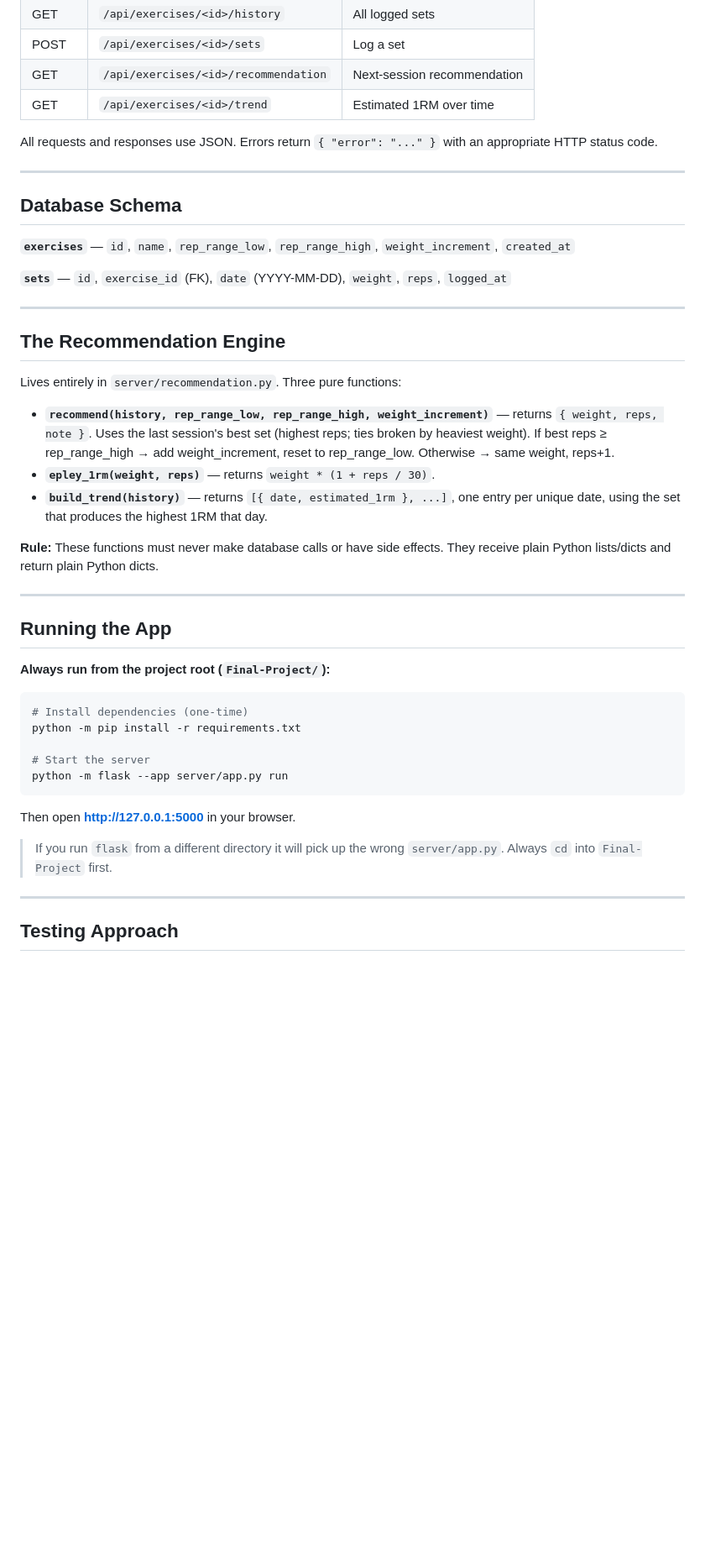
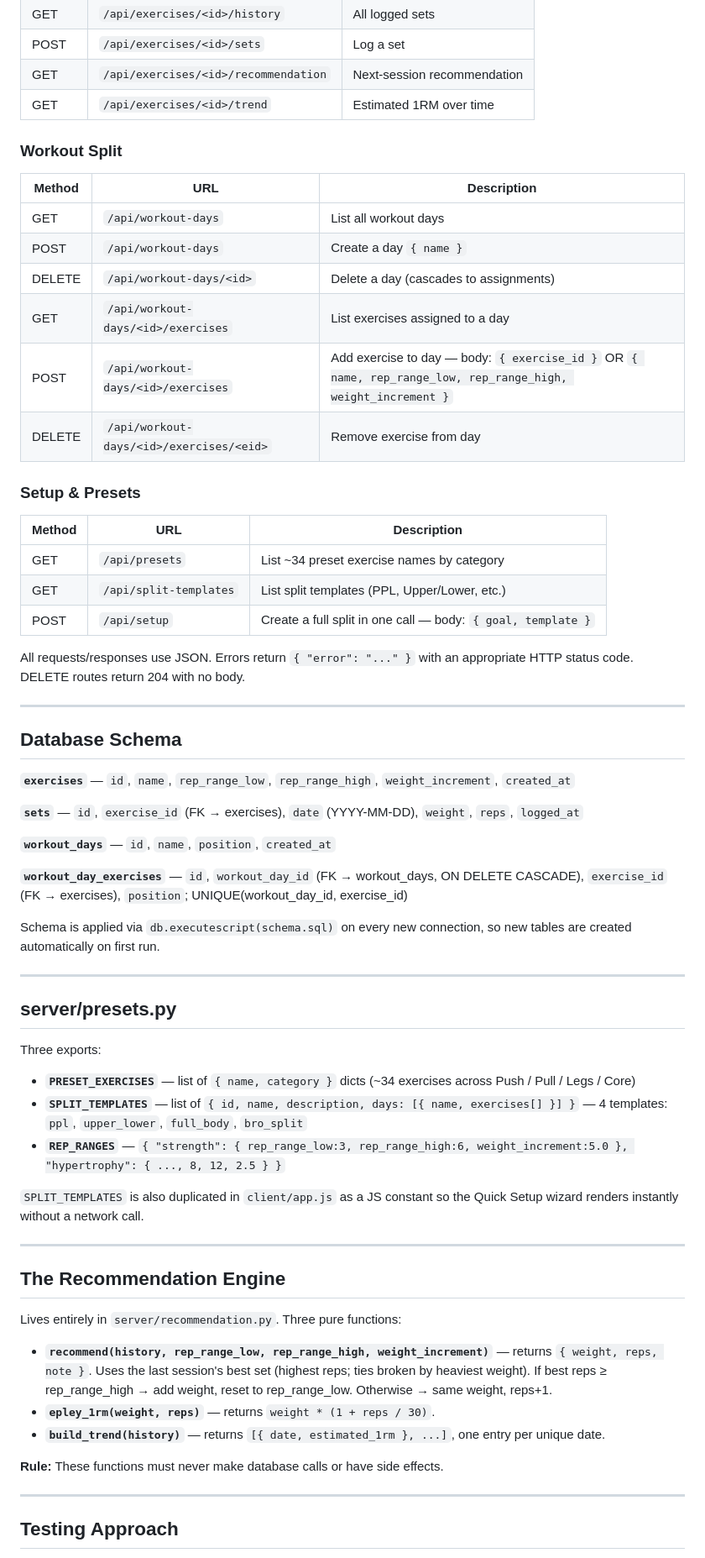
Before and after one commit to shan9581/Final-Project, a Markdown page: CLAUDE.md, the part around one of its changes. Shown at 84% size. GitHub-like rendering; blank space fills up the shorter version.

````diff
--- a/CLAUDE.md
+++ b/CLAUDE.md
@@ -72,7 +123,26 @@ Final-Project/
 | GET | `/api/exercises/<id>/recommendation` | Next-session recommendation |
 | GET | `/api/exercises/<id>/trend` | Estimated 1RM over time |
 
-All requests and responses use JSON. Errors return `{ "error": "..." }` with an appropriate HTTP status code.
+### Workout Split
+
+| Method | URL | Description |
+|---|---|---|
+| GET | `/api/workout-days` | List all workout days |
+| POST | `/api/workout-days` | Create a day `{ name }` |
+| DELETE | `/api/workout-days/<id>` | Delete a day (cascades to assignments) |
+| GET | `/api/workout-days/<id>/exercises` | List exercises assigned to a day |
+| POST | `/api/workout-days/<id>/exercises` | Add exercise to day — body: `{ exercise_id }` OR `{ name, rep_range_low, rep_range_high, weight_increment }` |
+| DELETE | `/api/workout-days/<id>/exercises/<eid>` | Remove exercise from day |
+
+### Setup & Presets
+
+| Method | URL | Description |
+|---|---|---|
+| GET | `/api/presets` | List ~34 preset exercise names by category |
+| GET | `/api/split-templates` | List split templates (PPL, Upper/Lower, etc.) |
+| POST | `/api/setup` | Create a full split in one call — body: `{ goal, template }` |
+
+All requests/responses use JSON. Errors return `{ "error": "..." }` with an appropriate HTTP status code. DELETE routes return 204 with no body.
 
 ---
 
@@ -80,7 +150,25 @@ All requests and responses use JSON. Errors return `{ "error": "..." }` with an
 
 **`exercises`** — `id`, `name`, `rep_range_low`, `rep_range_high`, `weight_increment`, `created_at`
 
-**`sets`** — `id`, `exercise_id` (FK), `date` (YYYY-MM-DD), `weight`, `reps`, `logged_at`
+**`sets`** — `id`, `exercise_id` (FK → exercises), `date` (YYYY-MM-DD), `weight`, `reps`, `logged_at`
+
+**`workout_days`** — `id`, `name`, `position`, `created_at`
+
+**`workout_day_exercises`** — `id`, `workout_day_id` (FK → workout_days, ON DELETE CASCADE), `exercise_id` (FK → exercises), `position`; UNIQUE(workout_day_id, exercise_id)
+
+Schema is applied via `db.executescript(schema.sql)` on every new connection, so new tables are created automatically on first run.
+
+---
+
+## server/presets.py
+
+Three exports:
+
+- **`PRESET_EXERCISES`** — list of `{ name, category }` dicts (~34 exercises across Push / Pull / Legs / Core)
+- **`SPLIT_TEMPLATES`** — list of `{ id, name, description, days: [{ name, exercises[] }] }` — 4 templates: `ppl`, `upper_lower`, `full_body`, `bro_split`
+- **`REP_RANGES`** — `{ "strength": { rep_range_low:3, rep_range_high:6, weight_increment:5.0 }, "hypertrophy": { ..., 8, 12, 2.5 } }`
+
+`SPLIT_TEMPLATES` is also duplicated in `client/app.js` as a JS constant so the Quick Setup wizard renders instantly without a network call.
 
 ---
 
@@ -88,29 +176,11 @@ All requests and responses use JSON. Errors return `{ "error": "..." }` with an
 
 Lives entirely in `server/recommendation.py`. Three pure functions:
 
-- **`recommend(history, rep_range_low, rep_range_high, weight_increment)`** — returns `{ weight, reps, note }`. Uses the last session's best set (highest reps; ties broken by heaviest weight). If best reps ≥ rep_range_high → add weight_increment, reset to rep_range_low. Otherwise → same weight, reps+1.
+- **`recommend(history, rep_range_low, rep_range_high, weight_increment)`** — returns `{ weight, reps, note }`. Uses the last session's best set (highest reps; ties broken by heaviest weight). If best reps ≥ rep_range_high → add weight, reset to rep_range_low. Otherwise → same weight, reps+1.
 - **`epley_1rm(weight, reps)`** — returns `weight * (1 + reps / 30)`.
-- **`build_trend(history)`** — returns `[{ date, estimated_1rm }, ...]`, one entry per unique date, using the set that produces the highest 1RM that day.
+- **`build_trend(history)`** — returns `[{ date, estimated_1rm }, ...]`, one entry per unique date.
 
-**Rule:** These functions must never make database calls or have side effects. They receive plain Python lists/dicts and return plain Python dicts.
-
----
-
-## Running the App
-
-**Always run from the project root (`Final-Project/`):**
-
-```bash
-# Install dependencies (one-time)
-python -m pip install -r requirements.txt
-
-# Start the server
-python -m flask --app server/app.py run
-```
-
-Then open **http://127.0.0.1:5000** in your browser.
-
-> If you run `flask` from a different directory it will pick up the wrong `server/app.py`. Always `cd` into `Final-Project` first.
+**Rule:** These functions must never make database calls or have side effects.
 
 ---
 
````
Also changed, not shown: other parts of CLAUDE.md (+78 -22 lines).
